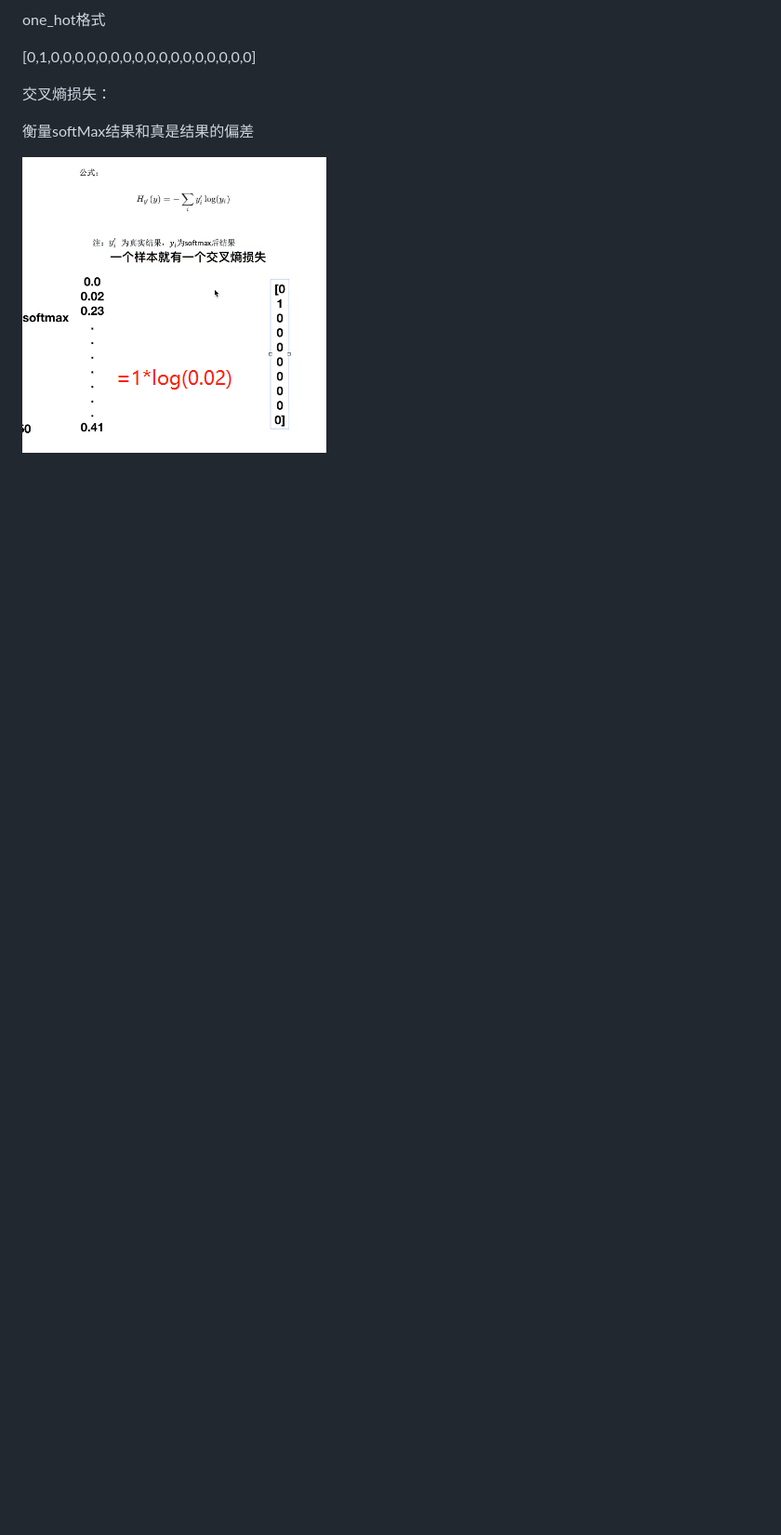
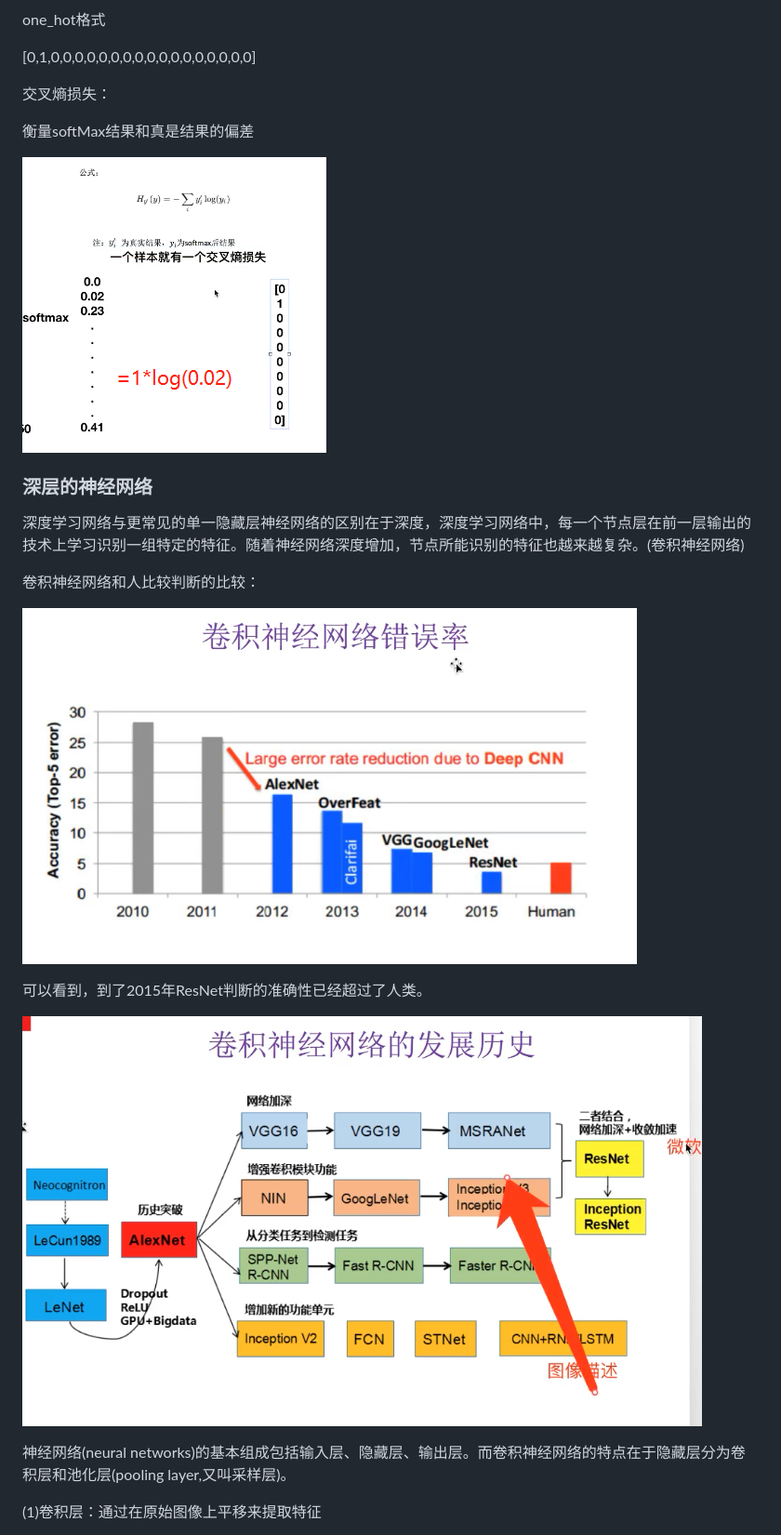
Before and after one commit to mainvc/mainvc.github.io, a Markdown page: index.md, the part around the change printed below. Shown: that part at 93% size. Rendered like a GitHub page; pictures changed too: index.assets/image-20200903170114483.png (added), index.assets/image-20200903170549619.png (added); blank space fills up the shorter version.

```diff
--- a/index.md
+++ b/index.md
@@ -303,4 +301,19 @@ one_hot格式
 
 
 
+### 深层的神经网络
 
+深度学习网络与更常见的单一隐藏层神经网络的区别在于深度，深度学习网络中，每一个节点层在前一层输出的技术上学习识别一组特定的特征。随着神经网络深度增加，节点所能识别的特征也越来越复杂。(卷积神经网络)
+
+卷积神经网络和人比较判断的比较：
+
+![image-20200903170114483](index.assets/image-20200903170114483.png)
+
+可以看到，到了2015年ResNet判断的准确性已经超过了人类。
+
+![image-20200903170549619](index.assets/image-20200903170549619.png)
+
+神经网络(neural networks)的基本组成包括输入层、隐藏层、输出层。而卷积神经网络的特点在于隐藏层分为卷积层和池化层(pooling layer,又叫采样层)。
+
+(1)卷积层：通过在原始图像上平移来提取特征
+
```
Also changed, not shown: other parts of index.md (+36 -3 lines), index.assets/image-20200903171535193.png (added), index.assets/image-20200903172446728.png (added), index.assets/image-20200903174308041.png (added), index.assets/企业微信截图_15991270775768.png (added), 1 other file.
